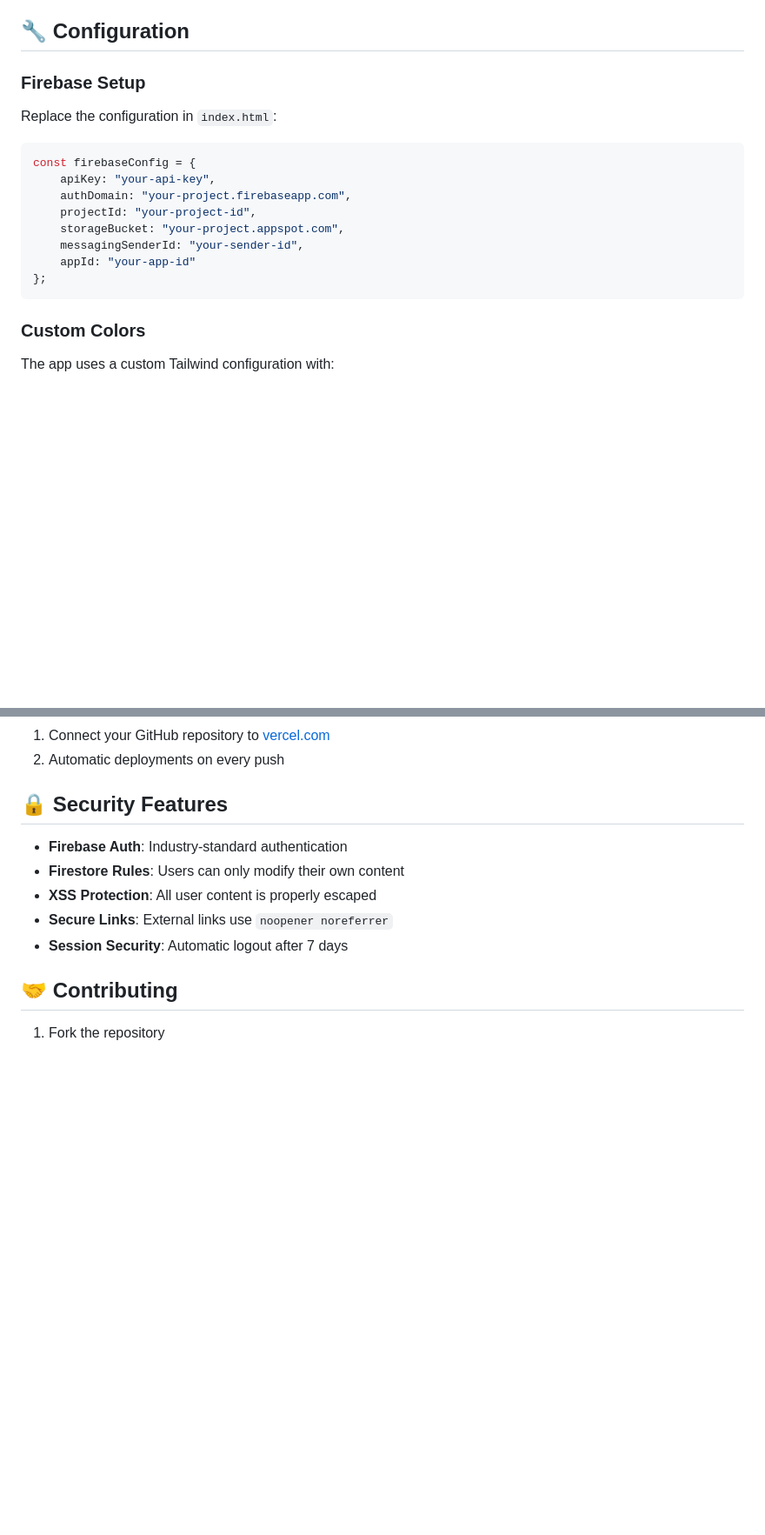
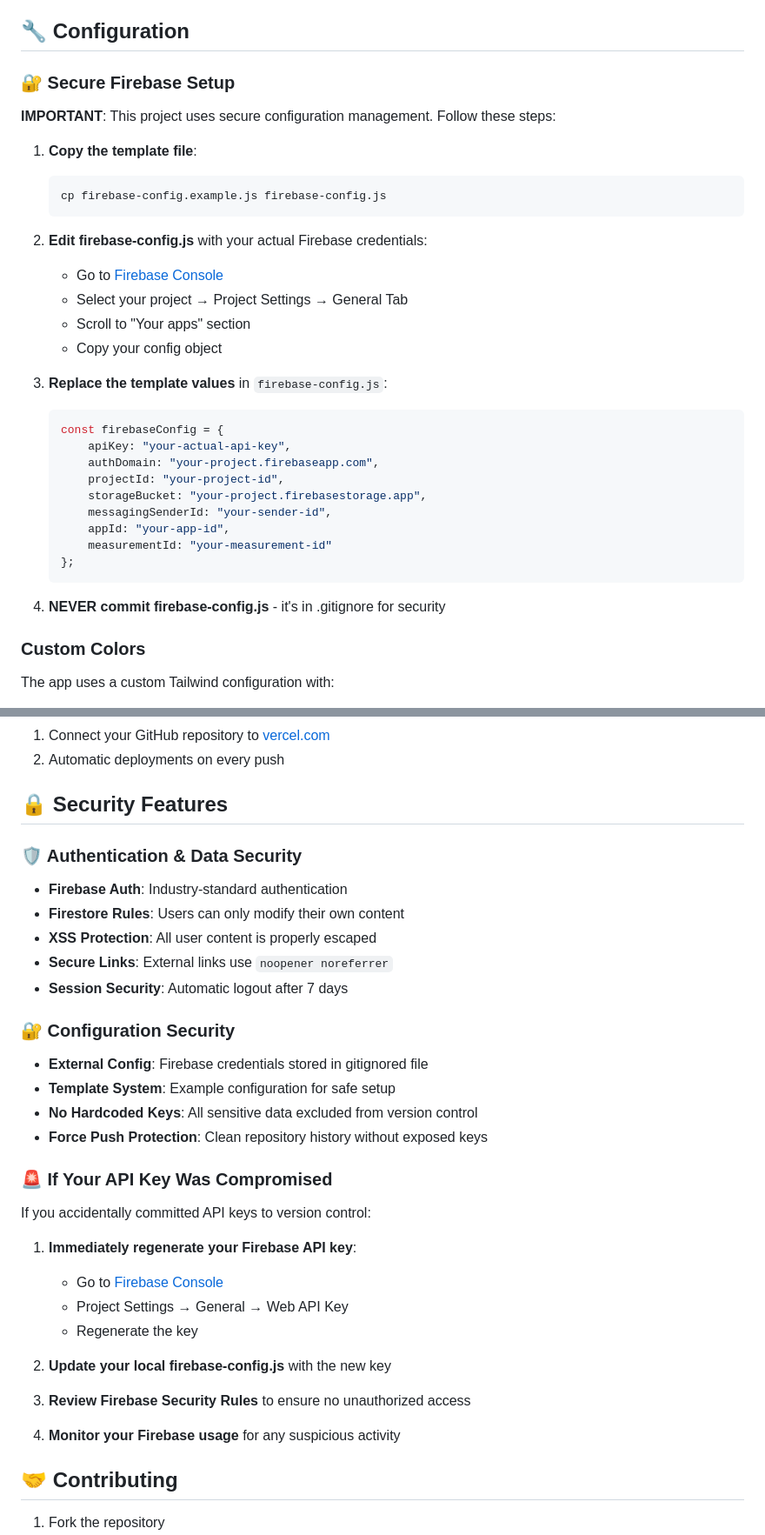
Before and after one commit to DannyScheyer/ssaavvee, a Markdown page: README.md, 2 parts joined by grey strips. Shown: that part at 87% size. GitHub-like rendering; blank space fills up the shorter version.

Commit message:
SECURITY: Add comprehensive security documentation
- Document secure Firebase configuration process
- Add instructions for API key regeneration
- Include security best practices
- Provide steps for compromised key recovery

````diff
--- a/README.md
+++ b/README.md
@@ -111,19 +111,35 @@ ssaavvee/
 
 ## 🔧 Configuration
 
-### Firebase Setup
-Replace the configuration in `index.html`:
+### 🔐 Secure Firebase Setup
 
-```javascript
-const firebaseConfig = {
-    apiKey: "your-api-key",
-    authDomain: "your-project.firebaseapp.com",
-    projectId: "your-project-id",
-    storageBucket: "your-project.appspot.com",
-    messagingSenderId: "your-sender-id",
-    appId: "your-app-id"
-};
-```
+**IMPORTANT**: This project uses secure configuration management. Follow these steps:
+
+1. **Copy the template file**:
+   ```bash
+   cp firebase-config.example.js firebase-config.js
+   ```
+
+2. **Edit firebase-config.js** with your actual Firebase credentials:
+   - Go to [Firebase Console](https://console.firebase.google.com)
+   - Select your project → Project Settings → General Tab
+   - Scroll to "Your apps" section
+   - Copy your config object
+
+3. **Replace the template values** in `firebase-config.js`:
+   ```javascript
+   const firebaseConfig = {
+       apiKey: "your-actual-api-key",
+       authDomain: "your-project.firebaseapp.com",
+       projectId: "your-project-id",
+       storageBucket: "your-project.firebasestorage.app",
+       messagingSenderId: "your-sender-id",
+       appId: "your-app-id",
+       measurementId: "your-measurement-id"
+   };
+   ```
+
+4. **NEVER commit firebase-config.js** - it's in .gitignore for security
 
 ### Custom Colors
 The app uses a custom Tailwind configuration with:
@@ -152,11 +168,32 @@ npx firebase deploy --only hosting
 
 ## 🔒 Security Features
 
+### 🛡️ Authentication & Data Security
 - **Firebase Auth**: Industry-standard authentication
 - **Firestore Rules**: Users can only modify their own content
 - **XSS Protection**: All user content is properly escaped
 - **Secure Links**: External links use `noopener noreferrer`
 - **Session Security**: Automatic logout after 7 days
+
+### 🔐 Configuration Security
+- **External Config**: Firebase credentials stored in gitignored file
+- **Template System**: Example configuration for safe setup
+- **No Hardcoded Keys**: All sensitive data excluded from version control
+- **Force Push Protection**: Clean repository history without exposed keys
+
+### 🚨 If Your API Key Was Compromised
+If you accidentally committed API keys to version control:
+
+1. **Immediately regenerate your Firebase API key**:
+   - Go to [Firebase Console](https://console.firebase.google.com)
+   - Project Settings → General → Web API Key
+   - Regenerate the key
+
+2. **Update your local firebase-config.js** with the new key
+
+3. **Review Firebase Security Rules** to ensure no unauthorized access
+
+4. **Monitor your Firebase usage** for any suspicious activity
 
 ## 🤝 Contributing
 
````
